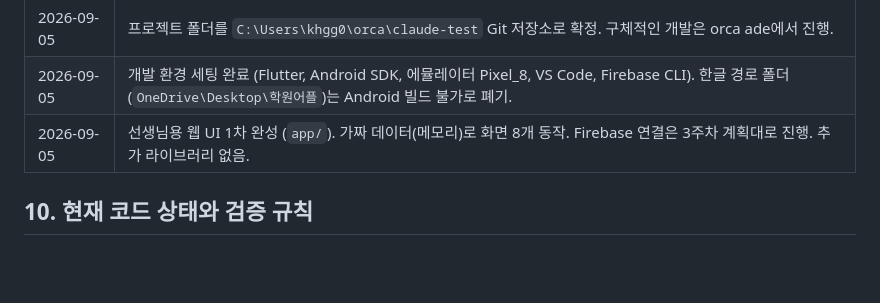
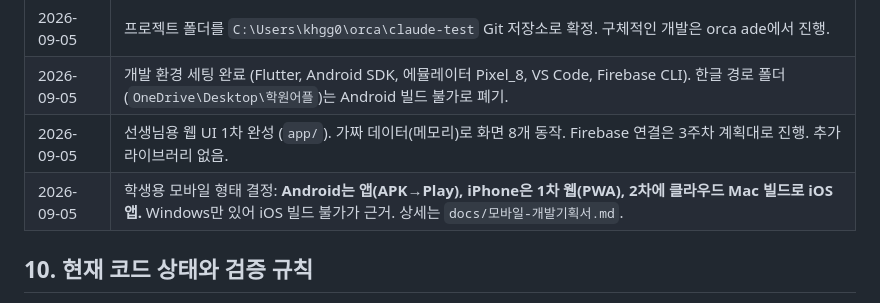
Before and after one commit to KimHyungGyu0712/claude-test, a Markdown page: Agent.md, the part around the change. Drawn GitHub-style; blank space fills up the shorter version.

```diff
--- a/Agent.md
+++ b/Agent.md
@@ -160,6 +160,7 @@ flutter doctor                        # 환경 점검
 | 2026-09-05 | 프로젝트 폴더를 `C:\Users\khgg0\orca\claude-test` Git 저장소로 확정. 구체적인 개발은 orca ade에서 진행. |
 | 2026-09-05 | 개발 환경 세팅 완료 (Flutter, Android SDK, 에뮬레이터 Pixel_8, VS Code, Firebase CLI). 한글 경로 폴더(`OneDrive\Desktop\학원어플`)는 Android 빌드 불가로 폐기. |
 | 2026-09-05 | 선생님용 웹 UI 1차 완성 (`app/`). 가짜 데이터(메모리)로 화면 8개 동작. Firebase 연결은 3주차 계획대로 진행. 추가 라이브러리 없음. |
+| 2026-09-05 | 학생용 모바일 형태 결정: **Android는 앱(APK→Play), iPhone은 1차 웹(PWA), 2차에 클라우드 Mac 빌드로 iOS 앱.** Windows만 있어 iOS 빌드 불가가 근거. 상세는 `docs/모바일-개발기획서.md`. |
 
 ## 10. 현재 코드 상태와 검증 규칙
 
```
Also changed, not shown: docs/모바일-개발기획서.md (added, +272 -0 lines).
